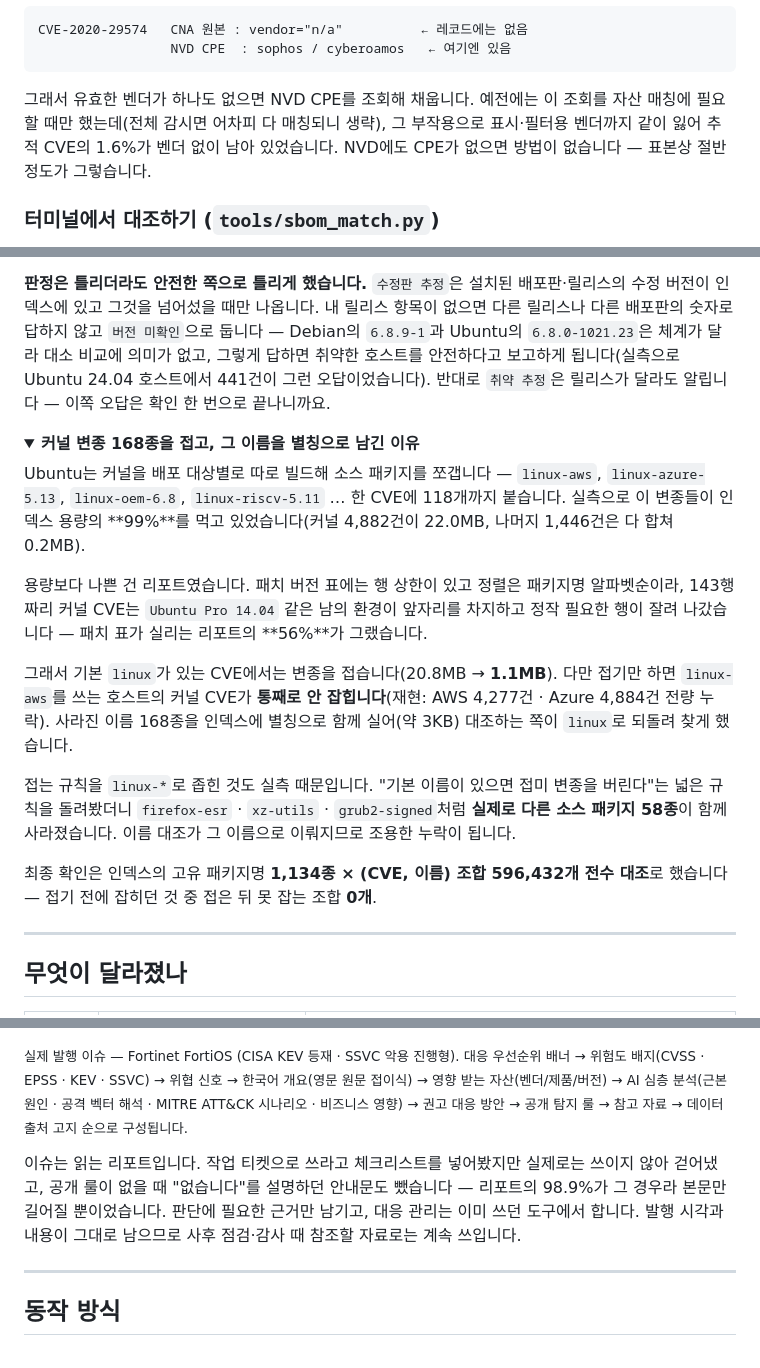
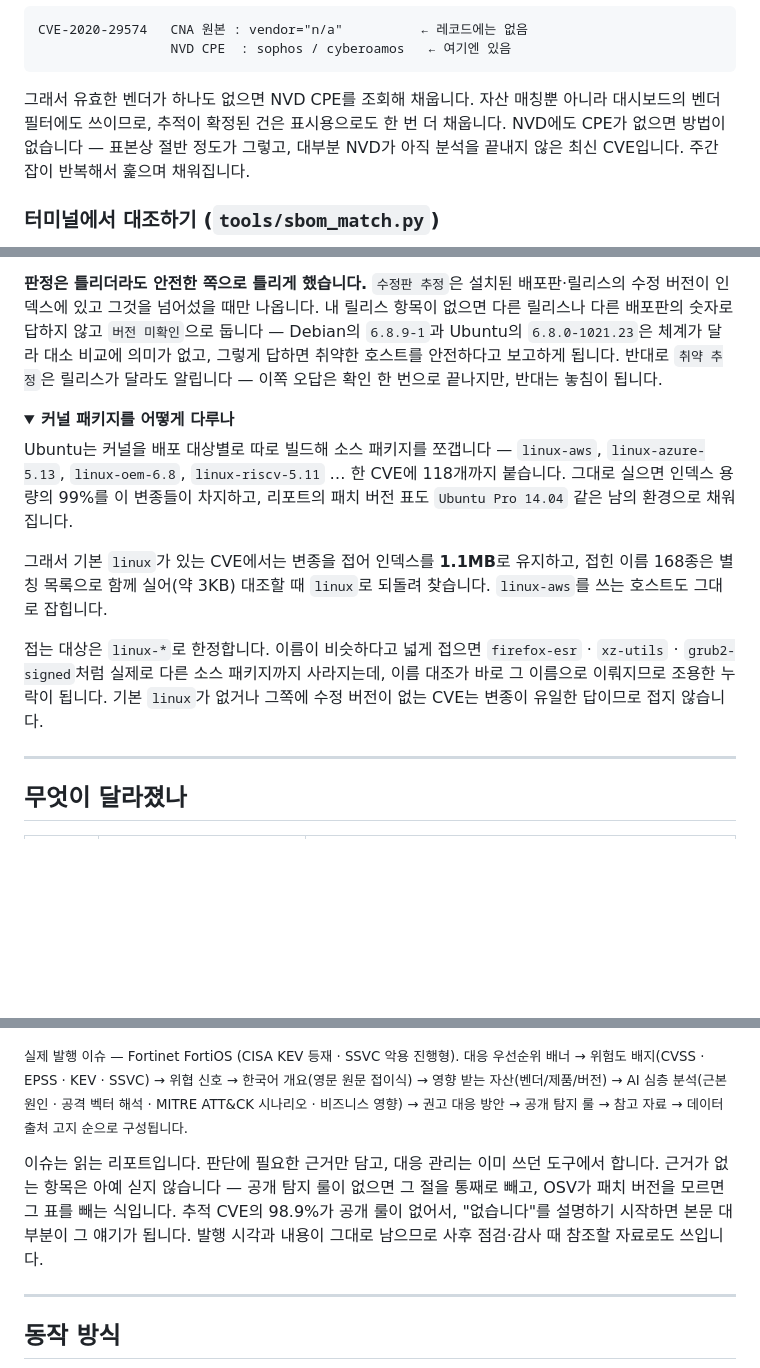
Before and after one commit to LEEKIYOON-SEC/Argus-AI-Threat-Intelligence, a Markdown page: README.md, 3 parts joined by grey strips. GitHub-like rendering; folded sections open; blank space fills up the shorter version.

````diff
--- a/README.md
+++ b/README.md
@@ -118,10 +118,10 @@ CVE-2020-29574   CNA 원본 : vendor="n/a"          ← 레코드에는 없음
                  NVD CPE  : sophos / cyberoamos   ← 여기엔 있음
 ```
 
-그래서 유효한 벤더가 하나도 없으면 NVD CPE를 조회해 채웁니다. 예전에는 이 조회를
-자산 매칭에 필요할 때만 했는데(전체 감시면 어차피 다 매칭되니 생략), 그 부작용으로
-표시·필터용 벤더까지 같이 잃어 추적 CVE의 1.6%가 벤더 없이 남아 있었습니다.
-NVD에도 CPE가 없으면 방법이 없습니다 — 표본상 절반 정도가 그렇습니다.
+그래서 유효한 벤더가 하나도 없으면 NVD CPE를 조회해 채웁니다. 자산 매칭뿐 아니라
+대시보드의 벤더 필터에도 쓰이므로, 추적이 확정된 건은 표시용으로도 한 번 더 채웁니다.
+NVD에도 CPE가 없으면 방법이 없습니다 — 표본상 절반 정도가 그렇고, 대부분 NVD가 아직
+분석을 끝내지 않은 최신 CVE입니다. 주간 잡이 반복해서 훑으며 채워집니다.
 
 ### 터미널에서 대조하기 (`tools/sbom_match.py`)
 
@@ -161,32 +161,25 @@ CVE-2026-54876  High        openssl  3.0.11-1~deb12u2                    버전
 수정 버전이 인덱스에 있고 그것을 넘어섰을 때만 나옵니다. 내 릴리스 항목이 없으면 다른
 릴리스나 다른 배포판의 숫자로 답하지 않고 `버전 미확인`으로 둡니다 — Debian의 `6.8.9-1`과
 Ubuntu의 `6.8.0-1021.23`은 체계가 달라 대소 비교에 의미가 없고, 그렇게 답하면 취약한 호스트를
-안전하다고 보고하게 됩니다(실측으로 Ubuntu 24.04 호스트에서 441건이 그런 오답이었습니다).
-반대로 `취약 추정`은 릴리스가 달라도 알립니다 — 이쪽 오답은 확인 한 번으로 끝나니까요.
+안전하다고 보고하게 됩니다. 반대로 `취약 추정`은 릴리스가 달라도 알립니다 — 이쪽 오답은
+확인 한 번으로 끝나지만, 반대는 놓침이 됩니다.
 
 <details>
-<summary><b>커널 변종 168종을 접고, 그 이름을 별칭으로 남긴 이유</b></summary>
+<summary><b>커널 패키지를 어떻게 다루나</b></summary>
 
 Ubuntu는 커널을 배포 대상별로 따로 빌드해 소스 패키지를 쪼갭니다 — `linux-aws`,
 `linux-azure-5.13`, `linux-oem-6.8`, `linux-riscv-5.11` … 한 CVE에 118개까지 붙습니다.
-실측으로 이 변종들이 인덱스 용량의 **99%**를 먹고 있었습니다(커널 4,882건이 22.0MB,
-나머지 1,446건은 다 합쳐 0.2MB).
+그대로 실으면 인덱스 용량의 99%를 이 변종들이 차지하고, 리포트의 패치 버전 표도
+`Ubuntu Pro 14.04` 같은 남의 환경으로 채워집니다.
 
-용량보다 나쁜 건 리포트였습니다. 패치 버전 표에는 행 상한이 있고 정렬은 패키지명 알파벳순이라,
-143행짜리 커널 CVE는 `Ubuntu Pro 14.04` 같은 남의 환경이 앞자리를 차지하고 정작 필요한 행이
-잘려 나갔습니다 — 패치 표가 실리는 리포트의 **56%**가 그랬습니다.
+그래서 기본 `linux`가 있는 CVE에서는 변종을 접어 인덱스를 **1.1MB**로 유지하고,
+접힌 이름 168종은 별칭 목록으로 함께 실어(약 3KB) 대조할 때 `linux`로 되돌려 찾습니다.
+`linux-aws`를 쓰는 호스트도 그대로 잡힙니다.
 
-그래서 기본 `linux`가 있는 CVE에서는 변종을 접습니다(20.8MB → **1.1MB**). 다만 접기만
-하면 `linux-aws`를 쓰는 호스트의 커널 CVE가 **통째로 안 잡힙니다**(재현: AWS 4,277건 ·
-Azure 4,884건 전량 누락). 사라진 이름 168종을 인덱스에 별칭으로 함께 실어(약 3KB) 대조하는
-쪽이 `linux`로 되돌려 찾게 했습니다.
-
-접는 규칙을 `linux-*`로 좁힌 것도 실측 때문입니다. "기본 이름이 있으면 접미 변종을 버린다"는
-넓은 규칙을 돌려봤더니 `firefox-esr` · `xz-utils` · `grub2-signed`처럼 **실제로 다른 소스
-패키지 58종**이 함께 사라졌습니다. 이름 대조가 그 이름으로 이뤄지므로 조용한 누락이 됩니다.
-
-최종 확인은 인덱스의 고유 패키지명 **1,134종 × (CVE, 이름) 조합 596,432개 전수 대조**로
-했습니다 — 접기 전에 잡히던 것 중 접은 뒤 못 잡는 조합 **0개**.
+접는 대상은 `linux-*`로 한정합니다. 이름이 비슷하다고 넓게 접으면 `firefox-esr` ·
+`xz-utils` · `grub2-signed`처럼 실제로 다른 소스 패키지까지 사라지는데, 이름 대조가
+바로 그 이름으로 이뤄지므로 조용한 누락이 됩니다. 기본 `linux`가 없거나 그쪽에 수정
+버전이 없는 CVE는 변종이 유일한 답이므로 접지 않습니다.
 
 </details>
 
@@ -246,10 +238,11 @@ Linux 커널 CVE는 전부 `Linux / Linux`로만 표기돼 제품 단위 구분
 → 영향 받는 자산(벤더/제품/버전) → AI 심층 분석(근본 원인 · 공격 벡터 해석 · MITRE ATT&CK 시나리오 · 비즈니스 영향)
 → 권고 대응 방안 → 공개 탐지 룰 → 참고 자료 → 데이터 출처 고지 순으로 구성됩니다.</sub>
 
-이슈는 읽는 리포트입니다. 작업 티켓으로 쓰라고 체크리스트를 넣어봤지만 실제로는 쓰이지 않아 걷어냈고,
-공개 룰이 없을 때 "없습니다"를 설명하던 안내문도 뺐습니다 — 리포트의 98.9%가 그 경우라
-본문만 길어질 뿐이었습니다. 판단에 필요한 근거만 남기고, 대응 관리는 이미 쓰던 도구에서 합니다.
-발행 시각과 내용이 그대로 남으므로 사후 점검·감사 때 참조할 자료로는 계속 쓰입니다.
+이슈는 읽는 리포트입니다. 판단에 필요한 근거만 담고, 대응 관리는 이미 쓰던 도구에서 합니다.
+근거가 없는 항목은 아예 싣지 않습니다 — 공개 탐지 룰이 없으면 그 절을 통째로 빼고, OSV가
+패치 버전을 모르면 그 표를 빼는 식입니다. 추적 CVE의 98.9%가 공개 룰이 없어서, "없습니다"를
+설명하기 시작하면 본문 대부분이 그 얘기가 됩니다.
+발행 시각과 내용이 그대로 남으므로 사후 점검·감사 때 참조할 자료로도 쓰입니다.
 
 ---
 
````
Also changed, not shown: other parts of README.md (+9 -36 lines).
